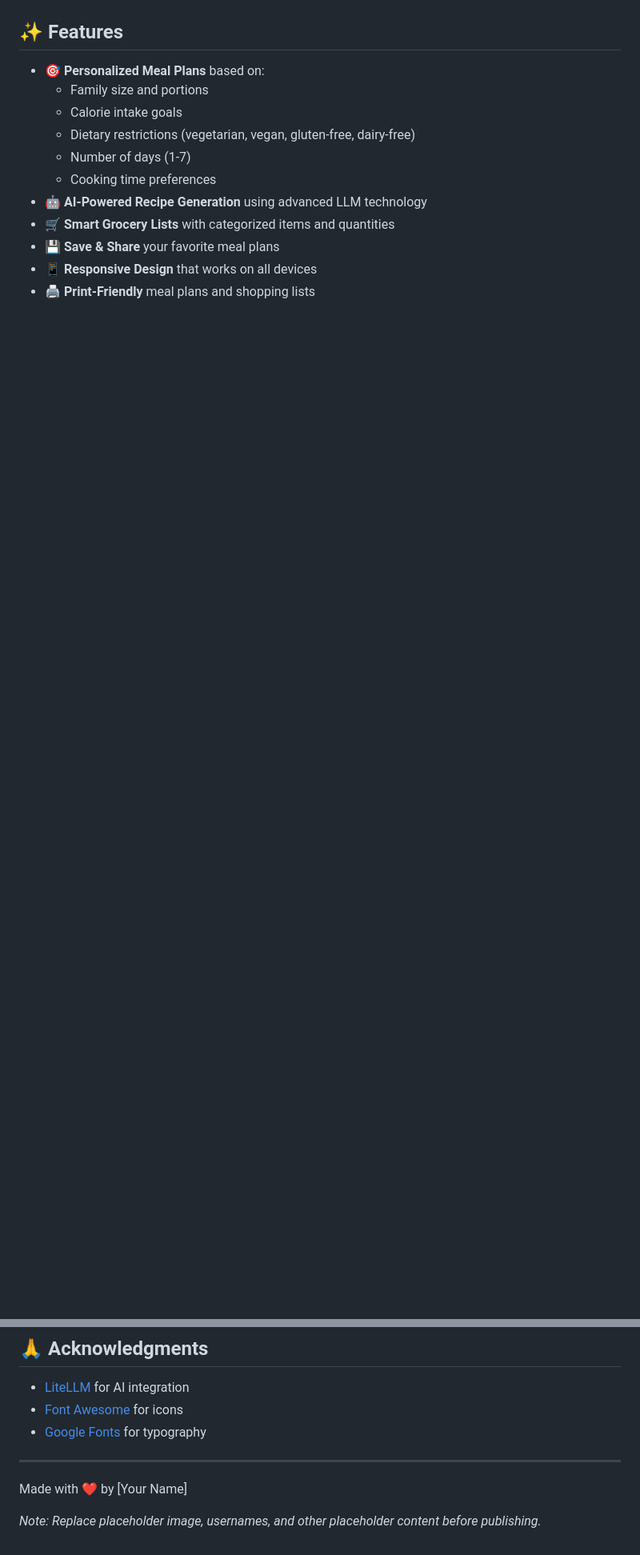
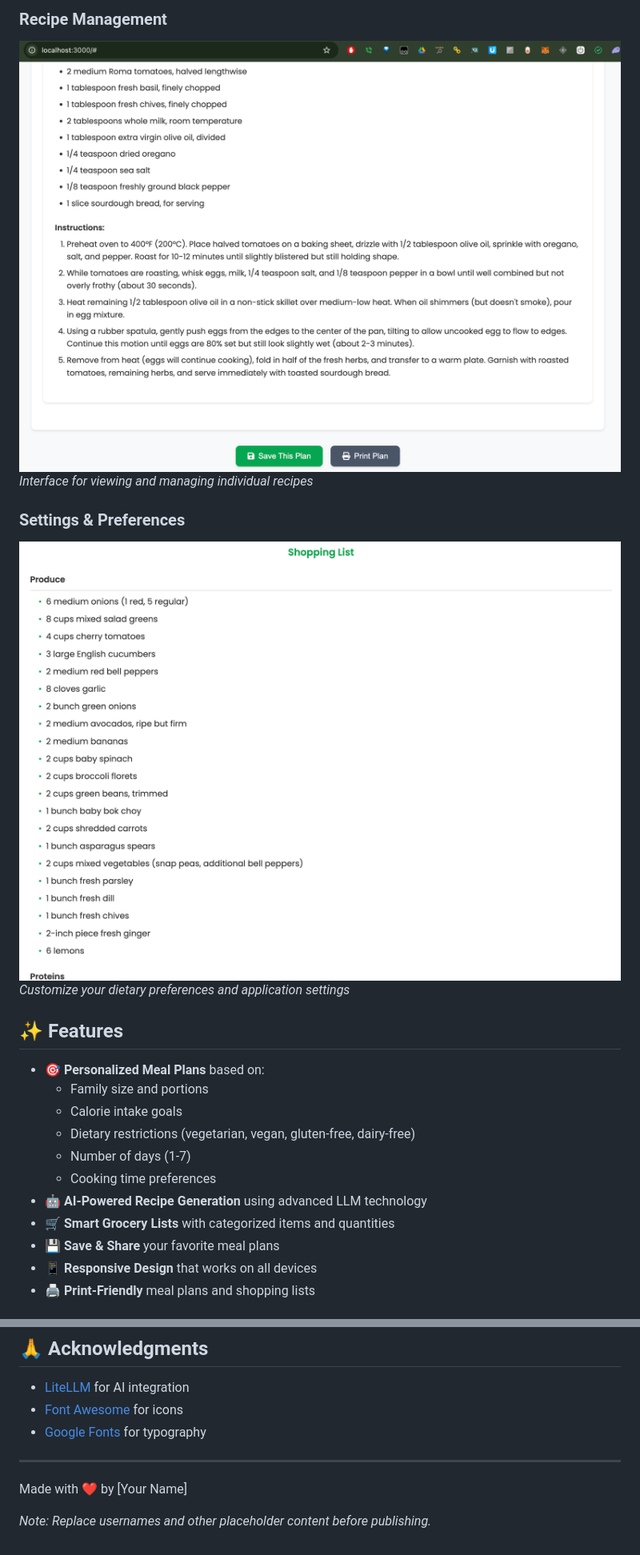
Before and after one commit to pskill9/FreshFood, a Markdown page: README.md, 2 parts joined by grey strips. Shown: that part at 80% size. GitHub-like rendering; pictures changed too: screenshots/4.png (added), screenshots/5.png (added); blank space fills up the shorter version.

Commit message:
feat: Added screenshots

```diff
--- a/README.md
+++ b/README.md
@@ -9,3 +22,10 @@ A modern web application that generates personalized meal plans and grocery list
+### Recipe Management
+![Recipe Interface](screenshots/4.png)
+*Interface for viewing and managing individual recipes*
+
+### Settings & Preferences
+![Settings Page](screenshots/5.png)
+*Customize your dietary preferences and application settings*
 
 ## ✨ Features
 
@@ -174,4 +194,4 @@ This project is licensed under the MIT License - see the [LICENSE](LICENSE) file
 
 Made with ❤️ by [Your Name]
 
-*Note: Replace placeholder image, usernames, and other placeholder content before publishing.*
+*Note: Replace usernames and other placeholder content before publishing.*
```
Also changed, not shown: other parts of README.md (+14 -1 lines), screenshots/1.png (added), screenshots/2.png (added), screenshots/3.png (added).
